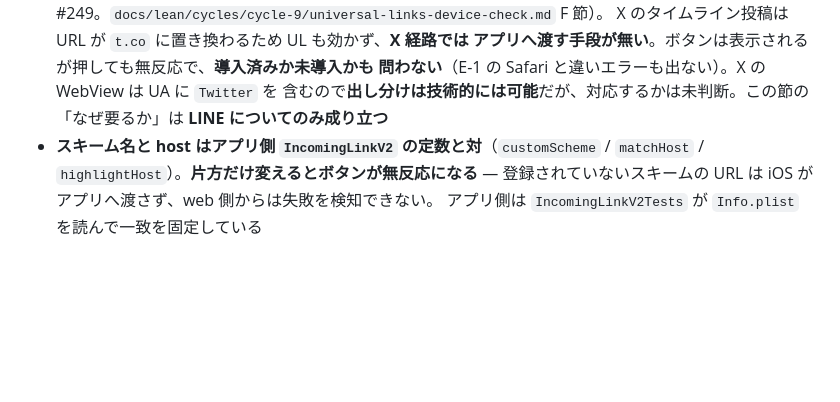
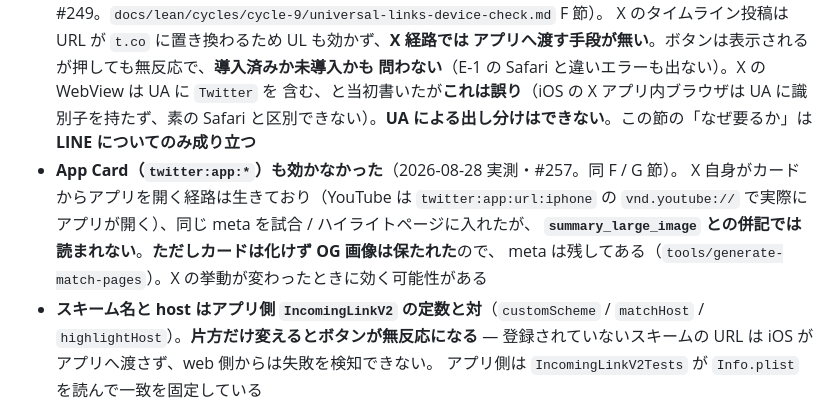
Before and after one commit to kinjo-ryura/handball-apps-site, a Markdown page: handball-recorder/demo/README.md, the part around the change. GitHub-like rendering; blank space fills up the shorter version.

Commit message:
docs: App Card も X では効かないことと、UA 記述の誤りを直す（handball-project#257）
- App Card（twitter:app:*）を試合 / ハイライトページに入れて実測した（2026-08-28）。
  X 自身がカードからアプリを開く経路は生きている（YouTube は vnd.youtube:// で実際に
  開く）が、summary_large_image との併記では読まれず、タップはアプリ内ブラウザ行き。
  ただしカードは化けず OG 画像は保たれたので meta は残す
- 「X の WebView は UA に Twitter を含むので出し分け可能」は誤りだった。iOS の X
  アプリ内ブラウザは UA に識別子を持たず素の Safari と区別できない

Co-Authored-By: Claude Opus 5 (1M context) <noreply@anthropic.com>
Claude-Session: https://claude.ai/code/session_011jqmS98YvBPBf2ipG3oaYk

```diff
--- a/handball-recorder/demo/README.md
+++ b/handball-recorder/demo/README.md
@@ -112,8 +112,14 @@ App Store ボタンと併置している。リンク先は**カスタム URL ス
   X のタイムライン投稿は URL が `t.co` に置き換わるため UL も効かず、**X 経路では
   アプリへ渡す手段が無い**。ボタンは表示されるが押しても無反応で、**導入済みか未導入かも
   問わない**（E-1 の Safari と違いエラーも出ない）。X の WebView は UA に `Twitter` を
-  含むので**出し分けは技術的には可能**だが、対応するかは未判断。この節の「なぜ要るか」は
+  含む、と当初書いたが**これは誤り**（iOS の X アプリ内ブラウザは UA に識別子を持たず、素の
+  Safari と区別できない）。**UA による出し分けはできない**。この節の「なぜ要るか」は
   **LINE についてのみ成り立つ**
+- **App Card（`twitter:app:*`）も効かなかった**（2026-08-28 実測・#257。同 F / G 節）。
+  X 自身がカードからアプリを開く経路は生きており（YouTube は `twitter:app:url:iphone` の
+  `vnd.youtube://` で実際にアプリが開く）、同じ meta を試合 / ハイライトページに入れたが、
+  **`summary_large_image` との併記では読まれない**。**ただしカードは化けず OG 画像は保たれた**ので、
+  meta は残してある（`tools/generate-match-pages`）。X の挙動が変わったときに効く可能性がある
 - **スキーム名と host はアプリ側 `IncomingLinkV2` の定数と対**（`customScheme` /
   `matchHost` / `highlightHost`）。**片方だけ変えるとボタンが無反応になる** —
   登録されていないスキームの URL は iOS がアプリへ渡さず、web 側からは失敗を検知できない。
```
